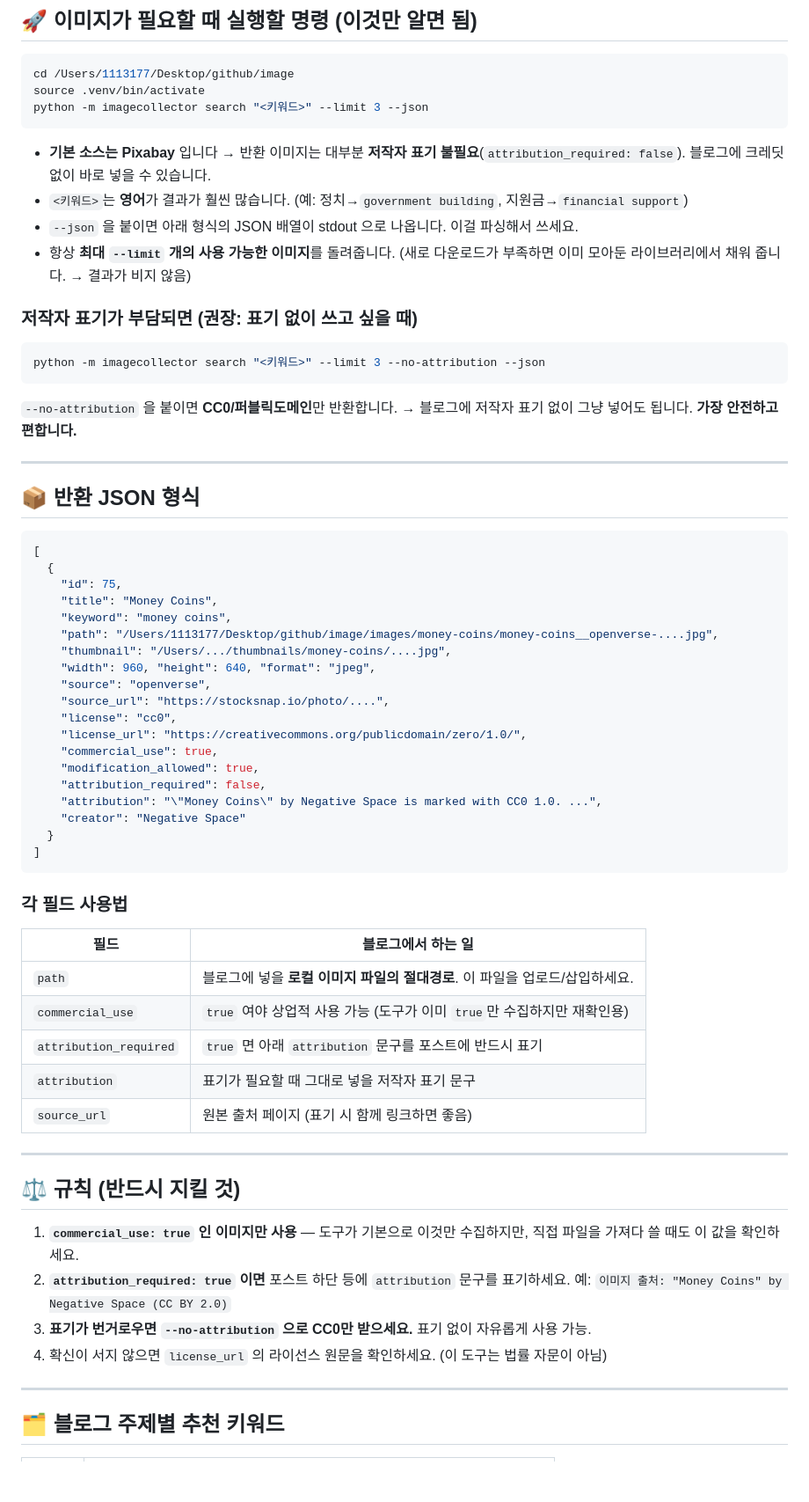
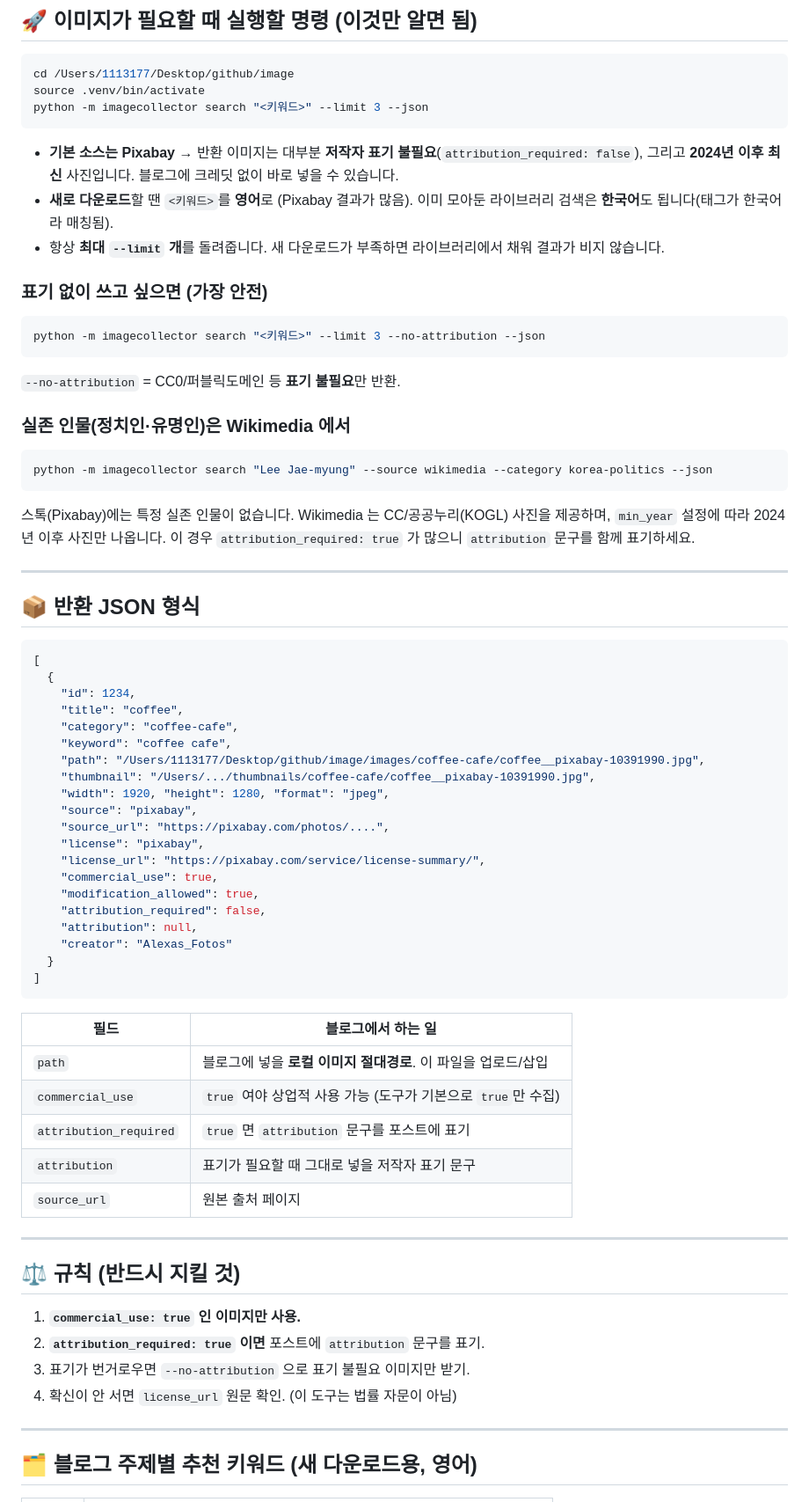
Before and after one commit to oronaminc/image, a Markdown page: AGENTS.md, the part around one of its changes. Shown at 88% size. Rendered like a GitHub page; blank space fills up the shorter version.

Commit message:
문서 정리: README/AGENTS 를 현재 기능에 맞게 최신화
- 기본 소스 Pixabay, search/prune/retag 명령, 2024+ 필터(min_source_id/min_year)
- 한국어 태그, KOGL 라이선스, 라이브 뷰어·항상 켜두기(포트 8765) 반영
- AGENTS: Pixabay 기준 JSON 예시, 실존 인물은 Wikimedia, 한국어 키워드 검색 안내

Co-Authored-By: Claude Opus 4.8 (1M context) <noreply@anthropic.com>

````diff
--- a/AGENTS.md
+++ b/AGENTS.md
@@ -13,21 +13,30 @@ source .venv/bin/activate
 python -m imagecollector search "<키워드>" --limit 3 --json
 ```
 
-- **기본 소스는 Pixabay** 입니다 → 반환 이미지는 대부분 **저작자 표기 불필요**(`attribution_required: false`).
-  블로그에 크레딧 없이 바로 넣을 수 있습니다.
-- `<키워드>`는 **영어**가 결과가 훨씬 많습니다. (예: 정치→`government building`, 지원금→`financial support`)
-- `--json` 을 붙이면 아래 형식의 JSON 배열이 stdout 으로 나옵니다. 이걸 파싱해서 쓰세요.
-- 항상 **최대 `--limit` 개의 사용 가능한 이미지**를 돌려줍니다.
-  (새로 다운로드가 부족하면 이미 모아둔 라이브러리에서 채워 줍니다. → 결과가 비지 않음)
+- **기본 소스는 Pixabay** → 반환 이미지는 대부분 **저작자 표기 불필요**(`attribution_required: false`),
+  그리고 **2024년 이후 최신** 사진입니다. 블로그에 크레딧 없이 바로 넣을 수 있습니다.
+- **새로 다운로드**할 땐 `<키워드>`를 **영어**로 (Pixabay 결과가 많음).
+  이미 모아둔 라이브러리 검색은 **한국어**도 됩니다(태그가 한국어라 매칭됨).
+- 항상 **최대 `--limit` 개**를 돌려줍니다. 새 다운로드가 부족하면 라이브러리에서 채워
+  결과가 비지 않습니다.
 
-### 저작자 표기가 부담되면 (권장: 표기 없이 쓰고 싶을 때)
+### 표기 없이 쓰고 싶으면 (가장 안전)
 
 ```bash
 python -m imagecollector search "<키워드>" --limit 3 --no-attribution --json
 ```
 
-`--no-attribution` 을 붙이면 **CC0/퍼블릭도메인**만 반환합니다.
-→ 블로그에 저작자 표기 없이 그냥 넣어도 됩니다. **가장 안전하고 편합니다.**
+`--no-attribution` = CC0/퍼블릭도메인 등 **표기 불필요**만 반환.
+
+### 실존 인물(정치인·유명인)은 Wikimedia 에서
+
+```bash
+python -m imagecollector search "Lee Jae-myung" --source wikimedia --category korea-politics --json
+```
+
+스톡(Pixabay)에는 특정 실존 인물이 없습니다. Wikimedia 는 CC/공공누리(KOGL) 사진을 제공하며,
+`min_year` 설정에 따라 2024년 이후 사진만 나옵니다. 이 경우 `attribution_required: true` 가
+많으니 `attribution` 문구를 함께 표기하세요.
 
 ---
 
@@ -36,46 +45,44 @@ python -m imagecollector search "<키워드>" --limit 3 --no-attribution --json
 ```json
 [
   {
-    "id": 75,
-    "title": "Money Coins",
-    "keyword": "money coins",
-    "path": "/Users/1113177/Desktop/github/image/images/money-coins/money-coins__openverse-....jpg",
-    "thumbnail": "/Users/.../thumbnails/money-coins/....jpg",
-    "width": 960, "height": 640, "format": "jpeg",
-    "source": "openverse",
-    "source_url": "https://stocksnap.io/photo/....",
-    "license": "cc0",
-    "license_url": "https://creativecommons.org/publicdomain/zero/1.0/",
+    "id": 1234,
+    "title": "coffee",
+    "category": "coffee-cafe",
+    "keyword": "coffee cafe",
+    "path": "/Users/1113177/Desktop/github/image/images/coffee-cafe/coffee__pixabay-10391990.jpg",
+    "thumbnail": "/Users/.../thumbnails/coffee-cafe/coffee__pixabay-10391990.jpg",
+    "width": 1920, "height": 1280, "format": "jpeg",
+    "source": "pixabay",
+    "source_url": "https://pixabay.com/photos/....",
+    "license": "pixabay",
+    "license_url": "https://pixabay.com/service/license-summary/",
     "commercial_use": true,
     "modification_allowed": true,
     "attribution_required": false,
-    "attribution": "\"Money Coins\" by Negative Space is marked with CC0 1.0. ...",
-    "creator": "Negative Space"
+    "attribution": null,
+    "creator": "Alexas_Fotos"
   }
 ]
 ```
 
-### 각 필드 사용법
 | 필드 | 블로그에서 하는 일 |
 |------|-------------------|
-| `path` | 블로그에 넣을 **로컬 이미지 파일의 절대경로**. 이 파일을 업로드/삽입하세요. |
-| `commercial_use` | `true` 여야 상업적 사용 가능 (도구가 이미 `true`만 수집하지만 재확인용) |
-| `attribution_required` | `true` 면 아래 `attribution` 문구를 포스트에 반드시 표기 |
+| `path` | 블로그에 넣을 **로컬 이미지 절대경로**. 이 파일을 업로드/삽입 |
+| `commercial_use` | `true` 여야 상업적 사용 가능 (도구가 기본으로 `true`만 수집) |
+| `attribution_required` | `true` 면 `attribution` 문구를 포스트에 표기 |
 | `attribution` | 표기가 필요할 때 그대로 넣을 저작자 표기 문구 |
-| `source_url` | 원본 출처 페이지 (표기 시 함께 링크하면 좋음) |
+| `source_url` | 원본 출처 페이지 |
 
 ---
 
 ## ⚖️ 규칙 (반드시 지킬 것)
 
-1. **`commercial_use: true` 인 이미지만 사용** — 도구가 기본으로 이것만 수집하지만, 직접 파일을
-   가져다 쓸 때도 이 값을 확인하세요.
-2. **`attribution_required: true` 이면** 포스트 하단 등에 `attribution` 문구를 표기하세요.
-   예: `이미지 출처: "Money Coins" by Negative Space (CC BY 2.0)`
-3. **표기가 번거로우면 `--no-attribution` 으로 CC0만 받으세요.** 표기 없이 자유롭게 사용 가능.
-4. 확신이 서지 않으면 `license_url` 의 라이선스 원문을 확인하세요. (이 도구는 법률 자문이 아님)
+1. **`commercial_use: true` 인 이미지만 사용.**
+2. **`attribution_required: true` 이면** 포스트에 `attribution` 문구를 표기.
+3. 표기가 번거로우면 `--no-attribution` 으로 표기 불필요 이미지만 받기.
+4. 확신이 안 서면 `license_url` 원문 확인. (이 도구는 법률 자문이 아님)
 
 ---
 
-## 🗂️ 블로그 주제별 추천 키워드
+## 🗂️ 블로그 주제별 추천 키워드 (새 다운로드용, 영어)
 
````
Also changed, not shown: other parts of AGENTS.md (+21 -22 lines), 1 other file.
